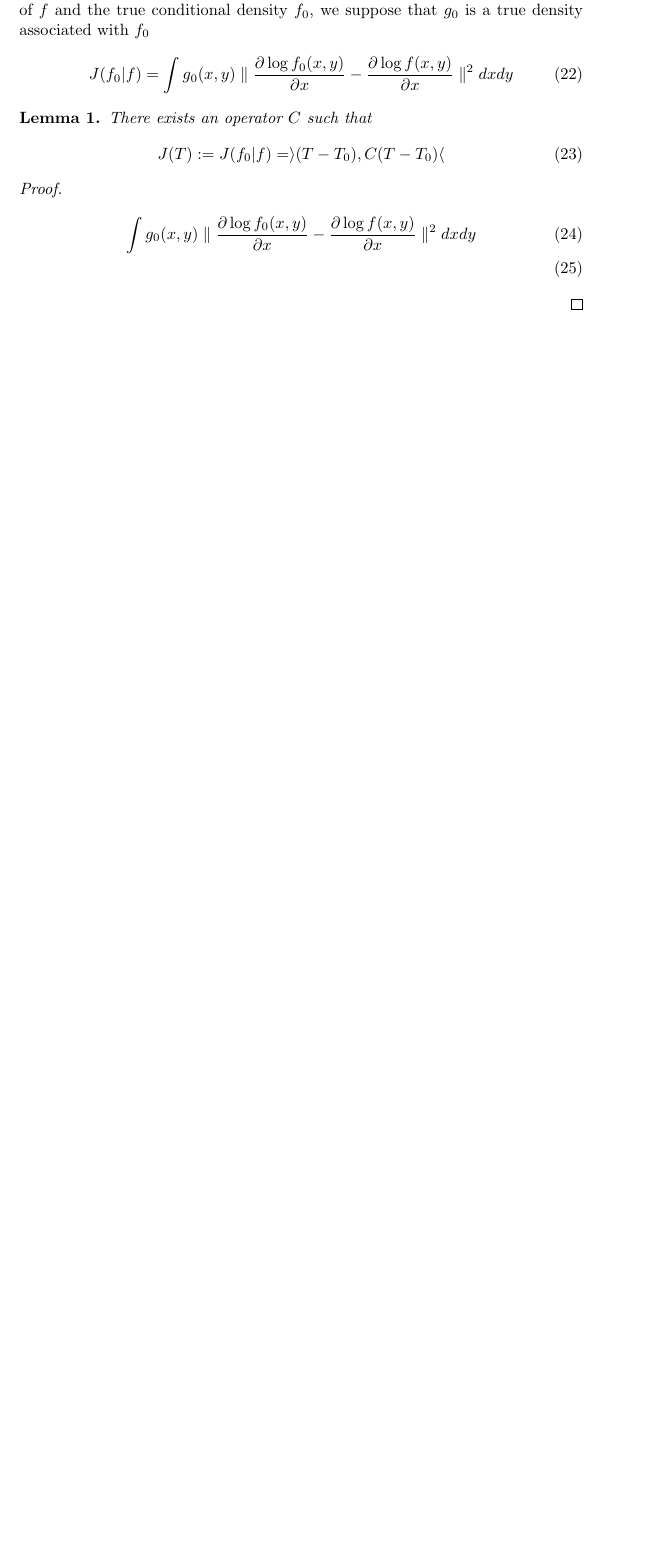
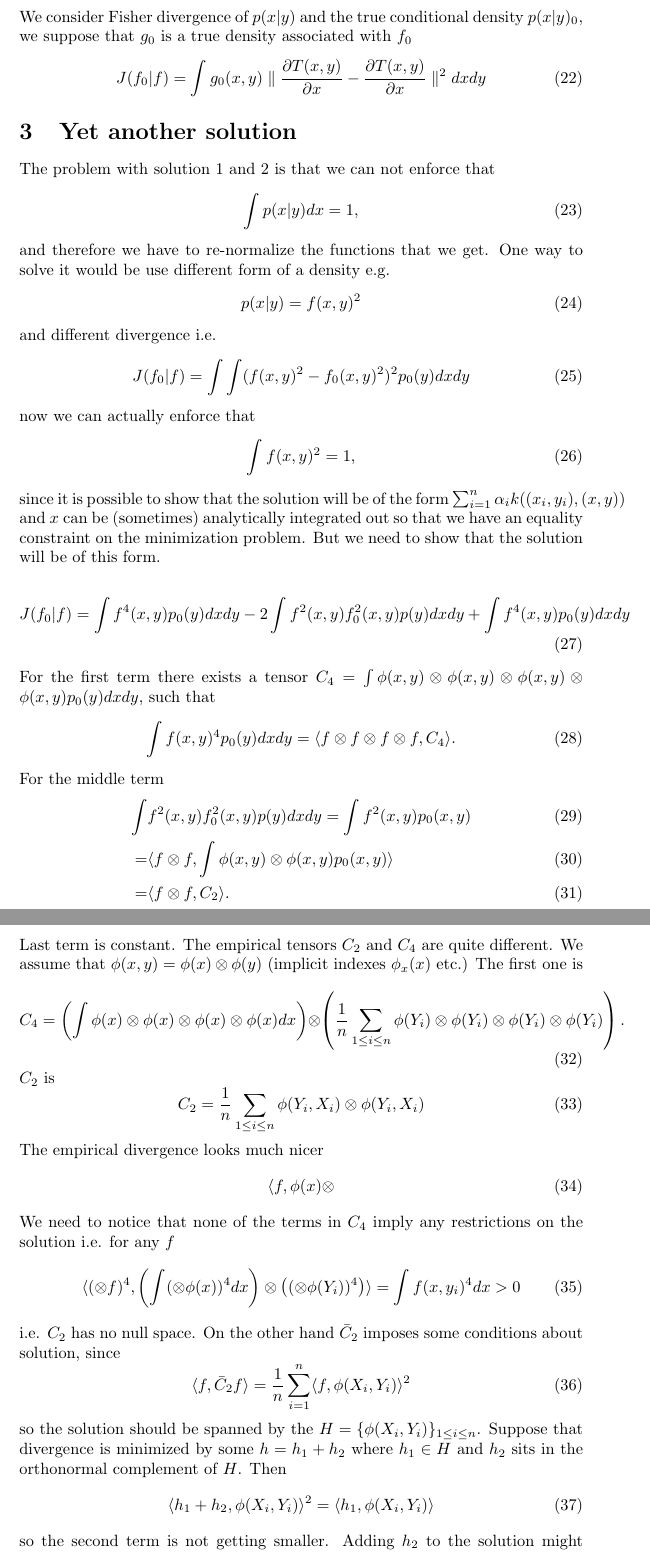
Before and after one commit to kacperChwialkowski/conditional-density, a LaTeX paper (latex/notes.tex): part of page 3 of 3 before the commit and two parts of pages 3 and 4 of 4 after it, the two joined at a grey line, cut so that both start at the same text, the shorter picture padded with empty space. Compiled offline with pdfLaTeX.

Commit message:
f^2 seems to be working

```diff
--- a/latex/notes.tex
+++ b/latex/notes.tex
@@ -88,20 +92,74 @@ such that for all
 \end{equation}
-We are thinking of $f$ as a conditional density. We consider Fisher divergence of $f$ and the true conditional density $f_0$, we suppose that $g_0$ is a true density associated with $f_0$
+We consider Fisher divergence of $p(x|y)$ and the true conditional density $p(x|y)_0$, we suppose that $g_0$ is a true density associated with $f_0$
 \begin{equation}
-J(f_0|f) = \int g_0(x,y) \parallel \frac{\partial \log f_0(x,y)} {\partial x} -\frac{\partial \log f(x,y)} {\partial x} \parallel^2 dx dy
+J(f_0|f) = \int g_0(x,y) \parallel \frac{\partial T(x,y)} {\partial x} -\frac{\partial T(x,y)} {\partial x} \parallel^2 dx dy
 \end{equation}
 
-\begin{lemma}
-There exists an operator $C$ such that
+\section{Yet another solution}
+The problem with solution \ref{sec:option1} and \ref{sec:option2} is that we can not enforce that
 \begin{equation}
-J(T):= J(f_0|f) = \rangle (T-T_0),C(T-T_0) \langle
+ \int p(x|y) dx = 1,
 \end{equation}
-\end{lemma}
+and therefore we have to re-normalize the functions that we get. One way to solve it would be use different form of a density e.g.
+\begin{equation}
+ p(x|y) = f(x,y)^2
+\end{equation}
+and different divergence i.e.
+\begin{equation}
+ J(f_0|f) = \int \int (f(x,y)^2 - f_0(x,y)^2)^2 p_0(y) dx dy
+\end{equation}
+now we can actually enforce that
+\begin{equation}
+\int f(x,y)^2 =1,
+\end{equation}
+since it is possible to show that the solution will be of the  form $\sum_{i=1}^n \alpha_i k((x_i,y_i),(x,y))$ and $x$ can be (sometimes) analytically integrated out so that we have an equality  constraint on the minimization problem. But we need to show that the solution will be of this form.
 
-\begin{proof}
+
 \begin{align}
-\int g_0(x,y) \parallel \frac{\partial \log f_0(x,y)} {\partial x} -\frac{\partial \log f(x,y)} {\partial x} \parallel^2 dx dy \\
+ J(f_0|f) &= \int f^4(x,y) p_0(y) dx dy - 2 \int f^2(x,y) f_0^2(x,y) p(y) dx dy + \int f^4(x,y) p_0(y) dx dy
 \end{align}
-\end{proof}
+For the first term there exists a tensor $C_4 = \int \phi(x,y) \otimes \phi(x,y) \otimes \phi(x,y) \otimes \phi(x,y) p_0(y) dx dy$, such that
+\begin{equation}
+ \int f(x,y)^4 p_0(y) dx dy = \langle f \otimes f \otimes f \otimes f , C_4 \rangle.
+\end{equation}
+For the middle term
+\begin{align}
+\int &f^2(x,y) f_0^2(x,y) p(y) dx dy = \int f^2(x,y) p_0(x,y) \\
+ =&  \langle f \otimes f  , \int \phi(x,y) \otimes \phi(x,y) p_0(x,y) \rangle \\
+ =& \langle f \otimes f  , C_2 \rangle.
+\end{align}
+Last term is constant. The empirical tensors $C_2$ and $C_4$ are quite different. We assume that $\phi(x,y) = \phi(x) \otimes \phi(y)$ (implicit indexes $ \phi_x(x)$ etc.) The first one is
+\begin{equation}
+ C_4 = \left( \int \phi(x) \otimes \phi(x) \otimes \phi(x) \otimes \phi(x) dx  \right)  \otimes \left( \frac 1 n\sum_{1 \leq i \leq n}  \phi(Y_{i}) \otimes \phi(Y_{i}) \otimes \phi(Y_{i}) \otimes \phi(Y_{i}) \right).
+\end{equation}
+$C_2$ is
+\begin{equation}
+ C_2 = \frac 1 n \sum_{1 \leq i \leq n } \phi(Y_{i},X_{i}) \otimes \phi(Y_{i},X_{i})
+\end{equation}
+The empirical divergence looks much nicer
+\begin{align}
+ \langle f, \phi(x) \otimes
+\end{align}
+We need to notice that none of the terms in $C_4$ imply any restrictions on the solution i.e. for any $f$
+\begin{equation}
+ \langle  (\otimes f)^4  ,  \left( \int  (\otimes \phi(x))^4 dx  \right)  \otimes \left(    (\otimes \phi(Y_{i}))^4 \right) \rangle = \int f(x,y_i)^4 dx > 0
+\end{equation}
+i.e. $C_2$ has no null space. On the other hand $\bar C_2$ imposes some conditions about solution, since
+\begin{equation}
+ \langle f, \bar C_2 f \rangle = \frac 1 n \sum_{i=1}^n \langle f , \phi(X_i,Y_i) \rangle^2
+\end{equation}
+so the solution should be spanned by the $H = \{ \phi(X_i,Y_i) \}_{1 \leq i \leq n}$. Suppose that divergence is minimized by some $h = h_1 + h_2$ where $h_1 \in H$ and $h_2$ sits in the orthonormal complement of $H$. Then
+\begin{equation}
+ \langle h_1 + h_2 , \phi(X_i,Y_i) \rangle^2 =\langle h_1 , \phi(X_i,Y_i) \rangle
+\end{equation}
+so the second term is not getting smaller. Adding $h_2$ to the solution might minimize the first term, but
+
+
+
+
+
+
+
+
 
 \end{document}
```
Also changed, not shown: latex/notes.tex (10 more changed lines).
